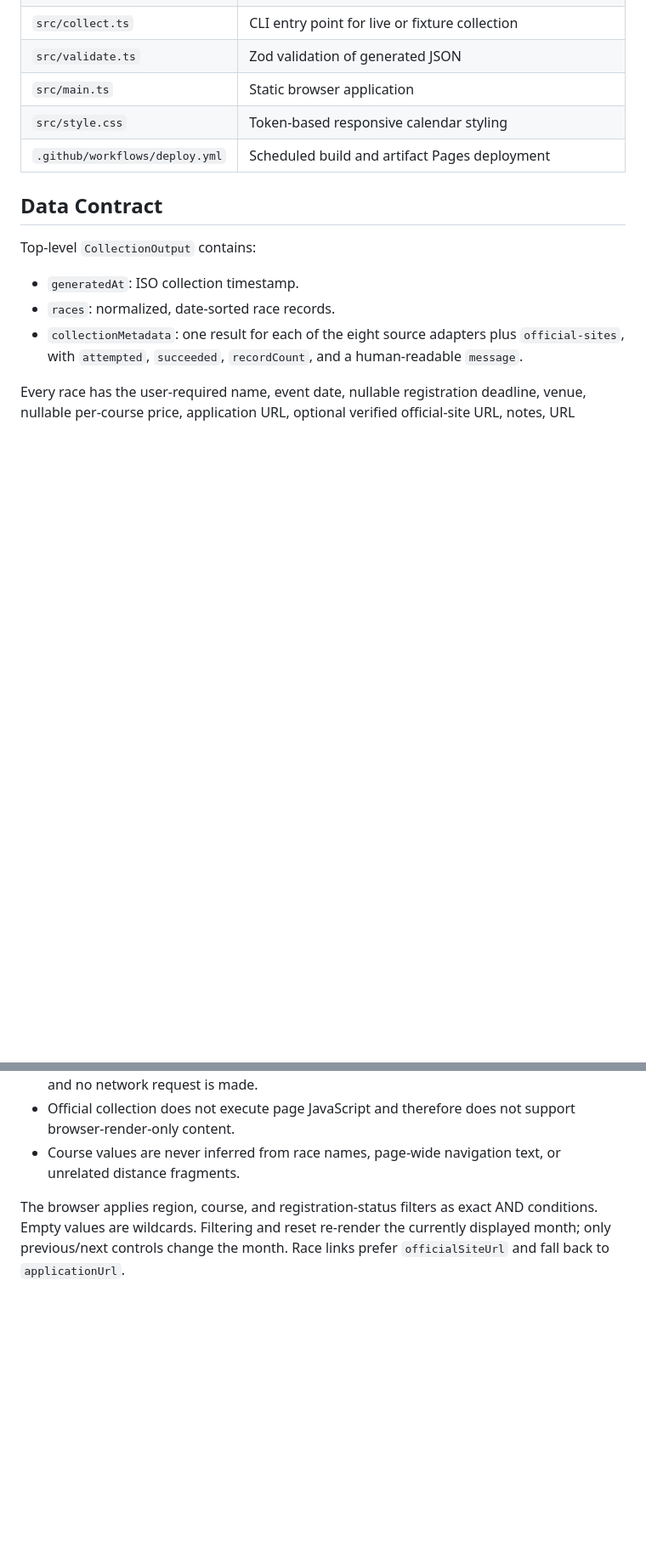
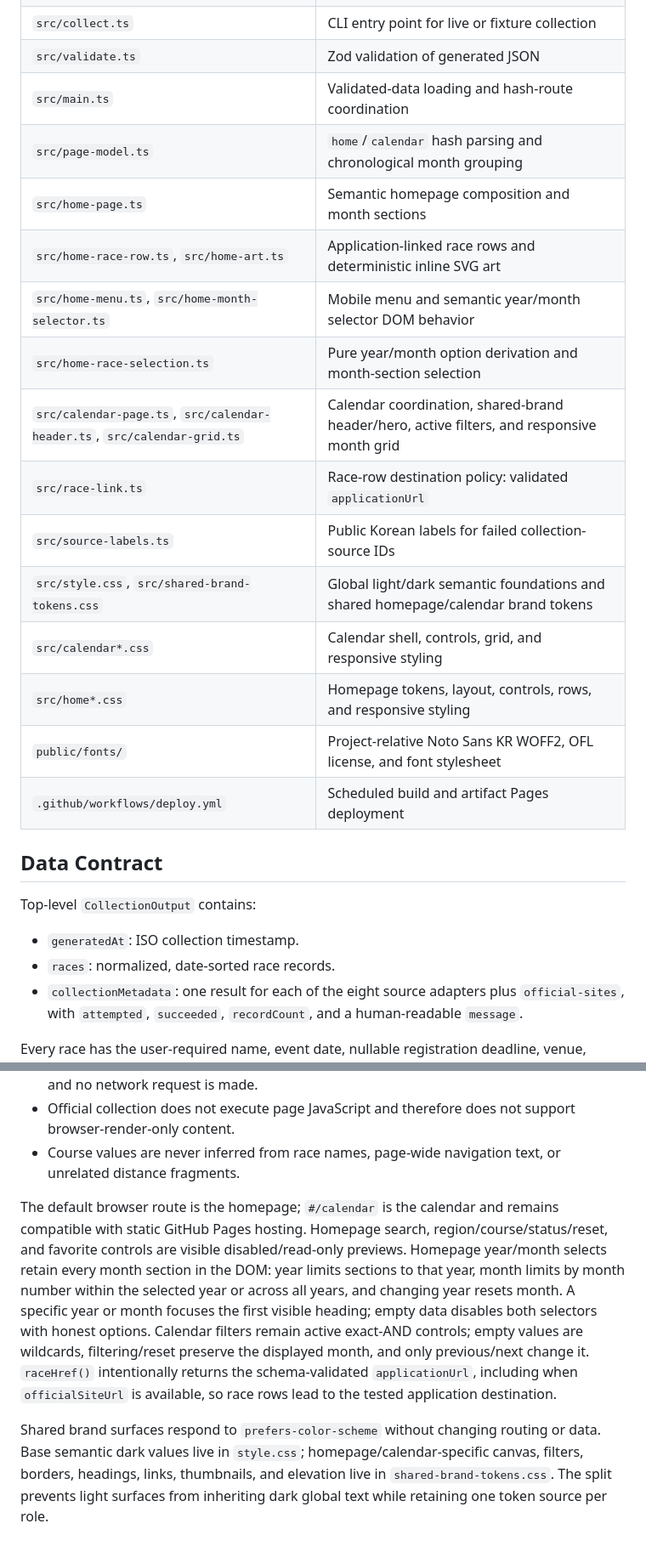
Before and after one commit to hsleeprivate10/marathon_public, a Markdown page: ARCHITECTURE.md, 2 parts joined by grey strips. Shown at 85% size. Rendered like a GitHub page; blank space fills up the shorter version.

```diff
--- a/ARCHITECTURE.md
+++ b/ARCHITECTURE.md
@@ -34,8 +34,19 @@ This project serves a read-only domestic marathon calendar without an always-on
 | `src/filters.ts` | Exact AND filtering independent of the displayed month |
 | `src/collect.ts` | CLI entry point for live or fixture collection |
 | `src/validate.ts` | Zod validation of generated JSON |
-| `src/main.ts` | Static browser application |
-| `src/style.css` | Token-based responsive calendar styling |
+| `src/main.ts` | Validated-data loading and hash-route coordination |
+| `src/page-model.ts` | `home`/`calendar` hash parsing and chronological month grouping |
+| `src/home-page.ts` | Semantic homepage composition and month sections |
+| `src/home-race-row.ts`, `src/home-art.ts` | Application-linked race rows and deterministic inline SVG art |
+| `src/home-menu.ts`, `src/home-month-selector.ts` | Mobile menu and semantic year/month selector DOM behavior |
+| `src/home-race-selection.ts` | Pure year/month option derivation and month-section selection |
+| `src/calendar-page.ts`, `src/calendar-header.ts`, `src/calendar-grid.ts` | Calendar coordination, shared-brand header/hero, active filters, and responsive month grid |
+| `src/race-link.ts` | Race-row destination policy: validated `applicationUrl` |
+| `src/source-labels.ts` | Public Korean labels for failed collection-source IDs |
+| `src/style.css`, `src/shared-brand-tokens.css` | Global light/dark semantic foundations and shared homepage/calendar brand tokens |
+| `src/calendar*.css` | Calendar shell, controls, grid, and responsive styling |
+| `src/home*.css` | Homepage tokens, layout, controls, rows, and responsive styling |
+| `public/fonts/` | Project-relative Noto Sans KR WOFF2, OFL license, and font stylesheet |
 | `.github/workflows/deploy.yml` | Scheduled build and artifact Pages deployment |
 
 ## Data Contract
@@ -84,4 +95,6 @@ Adapters must fail independently. A source outage produces metadata and a UI war
 - Official collection does not execute page JavaScript and therefore does not support browser-render-only content.
 - Course values are never inferred from race names, page-wide navigation text, or unrelated distance fragments.
 
-The browser applies region, course, and registration-status filters as exact AND conditions. Empty values are wildcards. Filtering and reset re-render the currently displayed month; only previous/next controls change the month. Race links prefer `officialSiteUrl` and fall back to `applicationUrl`.
+The default browser route is the homepage; `#/calendar` is the calendar and remains compatible with static GitHub Pages hosting. Homepage search, region/course/status/reset, and favorite controls are visible disabled/read-only previews. Homepage year/month selects retain every month section in the DOM: year limits sections to that year, month limits by month number within the selected year or across all years, and changing year resets month. A specific year or month focuses the first visible heading; empty data disables both selectors with honest options. Calendar filters remain active exact-AND controls; empty values are wildcards, filtering/reset preserve the displayed month, and only previous/next change it. `raceHref()` intentionally returns the schema-validated `applicationUrl`, including when `officialSiteUrl` is available, so race rows lead to the tested application destination.
+
+Shared brand surfaces respond to `prefers-color-scheme` without changing routing or data. Base semantic dark values live in `style.css`; homepage/calendar-specific canvas, filters, borders, headings, links, thumbnails, and elevation live in `shared-brand-tokens.css`. The split prevents light surfaces from inheriting dark global text while retaining one token source per role.
```
Also changed, not shown: other parts of ARCHITECTURE.md (+1 -1 lines), README.md (+6 -3 lines).
